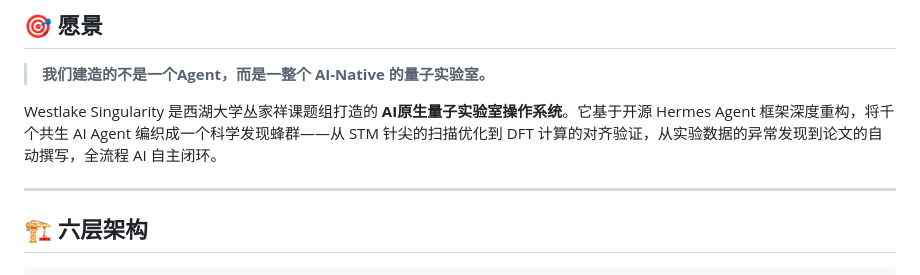
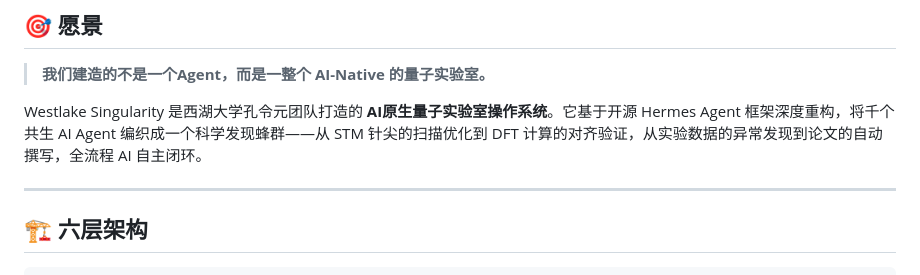
Before and after one commit to ctype-qubit/Westlake-Singularity, a Markdown page: README.md, the part around the change. Rendered like a GitHub page.

```diff
--- a/README.md
+++ b/README.md
@@ -21,7 +21,7 @@
 
 > **我们建造的不是一个Agent，而是一整个 AI-Native 的量子实验室。**
 
-Westlake Singularity 是西湖大学丛家祥课题组打造的 **AI原生量子实验室操作系统**。它基于开源 Hermes Agent 框架深度重构，将千个共生 AI Agent 编织成一个科学发现蜂群——从 STM 针尖的扫描优化到 DFT 计算的对齐验证，从实验数据的异常发现到论文的自动撰写，全流程 AI 自主闭环。
+Westlake Singularity 是西湖大学孔令元团队打造的 **AI原生量子实验室操作系统**。它基于开源 Hermes Agent 框架深度重构，将千个共生 AI Agent 编织成一个科学发现蜂群——从 STM 针尖的扫描优化到 DFT 计算的对齐验证，从实验数据的异常发现到论文的自动撰写，全流程 AI 自主闭环。
 
 ---
 
```
